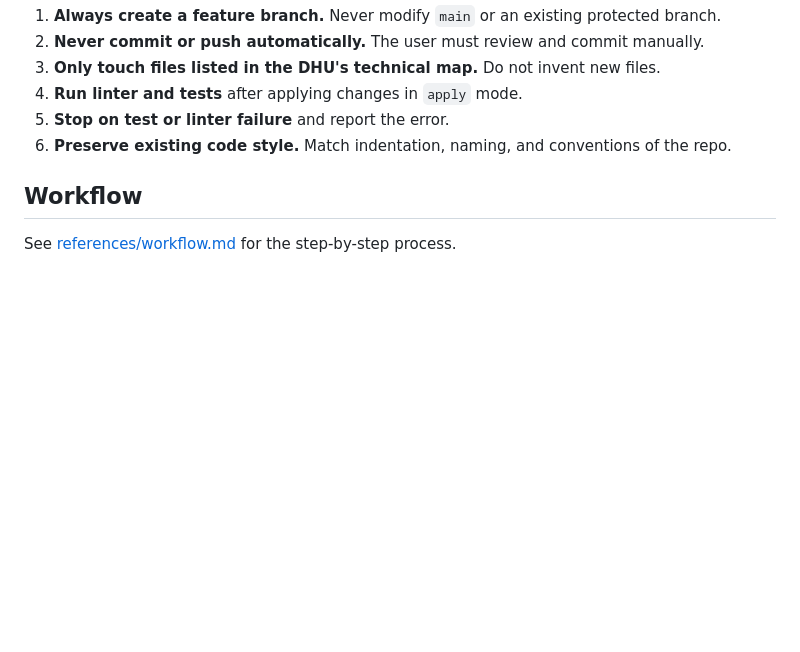
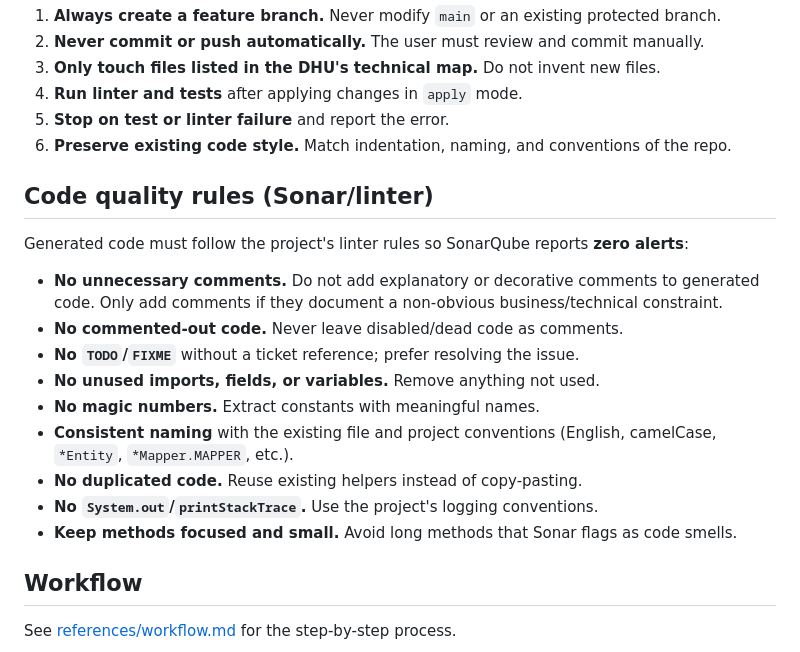
Before and after one commit to Jose-Mejia-NTT/skills-assi-comercial, a Markdown page: skills/bcv-hu-implementer/SKILL.md, the part around the change. GitHub-like rendering; blank space fills up the shorter version.

Commit message:
feat: Add code quality rules for generated snippets in SKILL and workflow documentation

```diff
--- a/skills/bcv-hu-implementer/SKILL.md
+++ b/skills/bcv-hu-implementer/SKILL.md
@@ -104,6 +104,20 @@ Default mode is `dry-run` to prevent accidental modifications.
 5. **Stop on test or linter failure** and report the error.
 6. **Preserve existing code style.** Match indentation, naming, and conventions of the repo.
 
+## Code quality rules (Sonar/linter)
+
+Generated code must follow the project's linter rules so SonarQube reports **zero alerts**:
+
+- **No unnecessary comments.** Do not add explanatory or decorative comments to generated code. Only add comments if they document a non-obvious business/technical constraint.
+- **No commented-out code.** Never leave disabled/dead code as comments.
+- **No `TODO`/`FIXME`** without a ticket reference; prefer resolving the issue.
+- **No unused imports, fields, or variables.** Remove anything not used.
+- **No magic numbers.** Extract constants with meaningful names.
+- **Consistent naming** with the existing file and project conventions (English, camelCase, `*Entity`, `*Mapper.MAPPER`, etc.).
+- **No duplicated code.** Reuse existing helpers instead of copy-pasting.
+- **No `System.out`/`printStackTrace`.** Use the project's logging conventions.
+- **Keep methods focused and small.** Avoid long methods that Sonar flags as code smells.
+
 ## Workflow
 
 See [references/workflow.md](references/workflow.md) for the step-by-step process.
```
Also changed, not shown: 1 other file.
